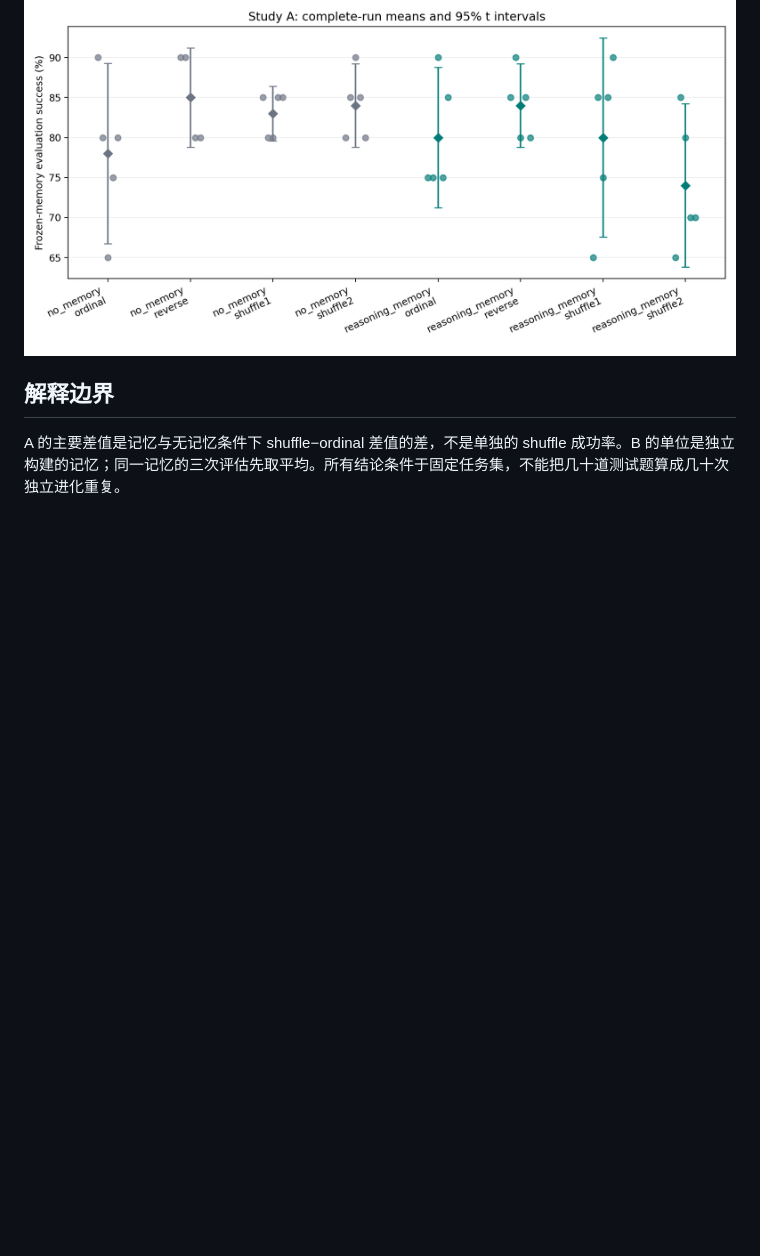
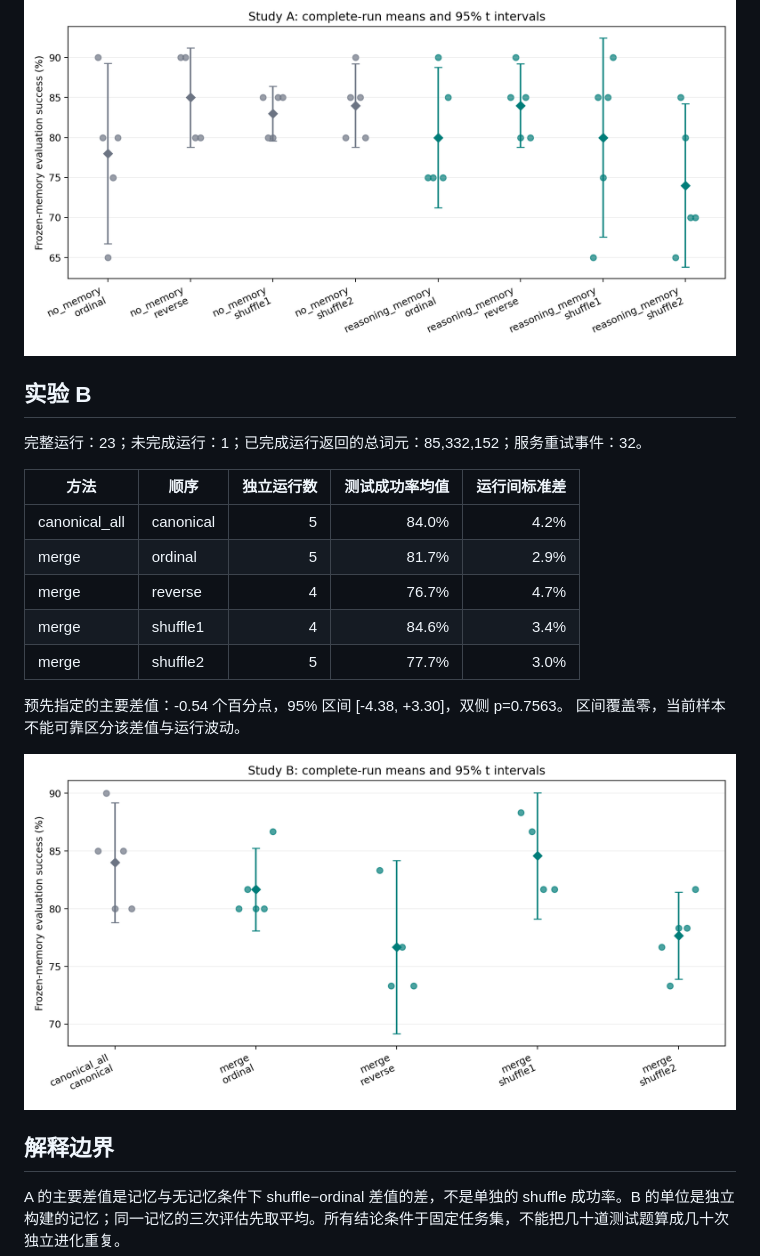
Before and after one commit to GeYugong/order-effect, a Markdown page: reports/REPORT.md, the part around the change. GitHub-like rendering; pictures changed too: reports/order_effect_B.png (added); blank space fills up the shorter version.

```diff
--- a/reports/REPORT.md
+++ b/reports/REPORT.md
@@ -22,6 +22,23 @@
 
 ![运行分布](order_effect_A.png)
 
+## 实验 B
+
+完整运行：23；未完成运行：1；已完成运行返回的总词元：85,332,152；服务重试事件：32。
+
+| 方法 | 顺序 | 独立运行数 | 测试成功率均值 | 运行间标准差 |
+|---|---|---:|---:|---:|
+| canonical_all | canonical | 5 | 84.0% | 4.2% |
+| merge | ordinal | 5 | 81.7% | 2.9% |
+| merge | reverse | 4 | 76.7% | 4.7% |
+| merge | shuffle1 | 4 | 84.6% | 3.4% |
+| merge | shuffle2 | 5 | 77.7% | 3.0% |
+
+预先指定的主要差值：-0.54 个百分点，95% 区间 [-4.38, +3.30]，双侧 p=0.7563。
+区间覆盖零，当前样本不能可靠区分该差值与运行波动。
+
+![运行分布](order_effect_B.png)
+
 ## 解释边界
 
 A 的主要差值是记忆与无记忆条件下 shuffle−ordinal 差值的差，不是单独的 shuffle 成功率。B 的单位是独立构建的记忆；同一记忆的三次评估先取平均。所有结论条件于固定任务集，不能把几十道测试题算成几十次独立进化重复。
```
Also changed, not shown: reports/CASES.md (+7 -0 lines), reports/STATUS.md (+2 -2 lines), 6 other files.
